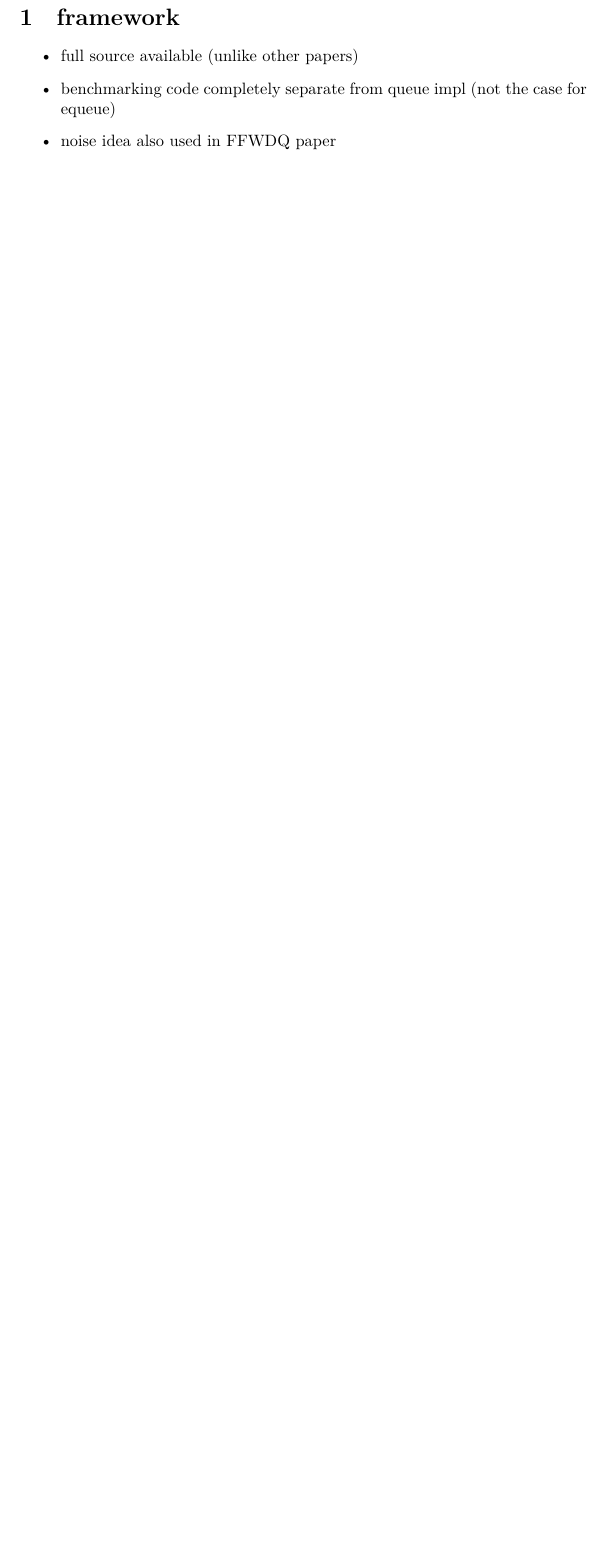
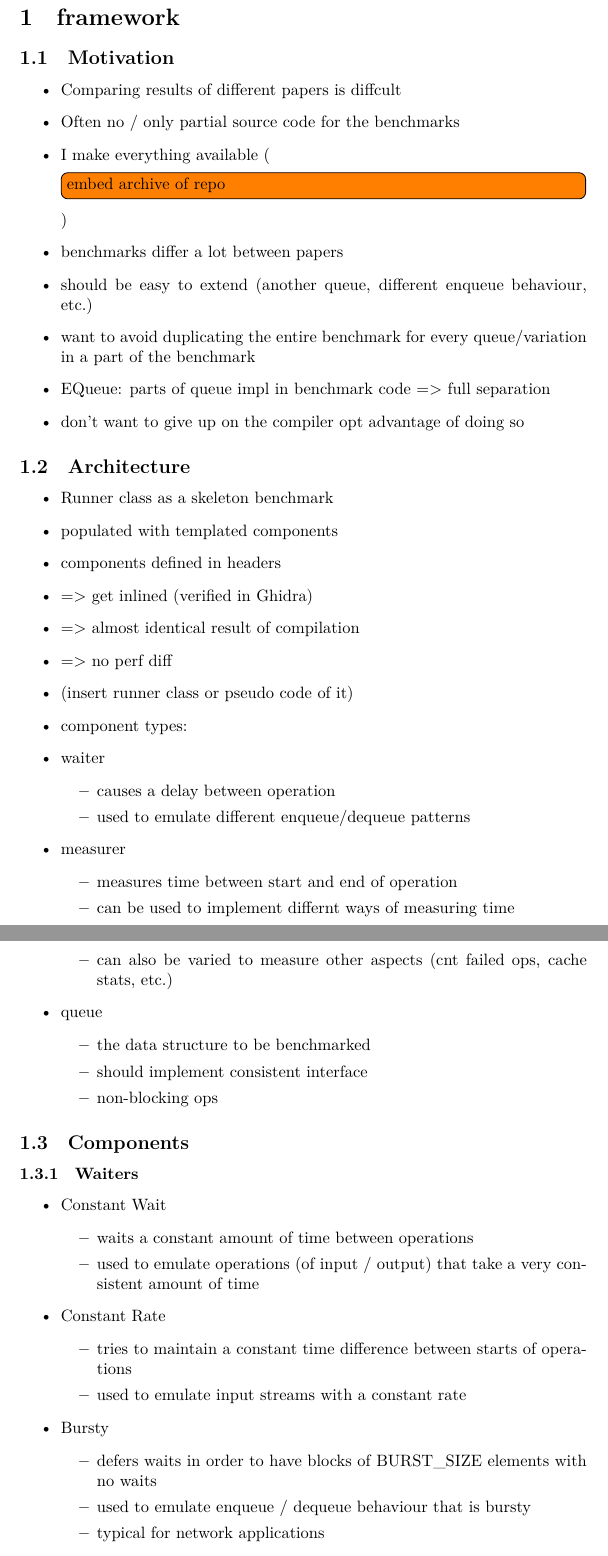
Before and after one commit to Computerdores/ba, a LaTeX document (latex/main.tex): part of the page before the commit and two parts of pages 1 and 2 of 3 after it, the two joined at a grey line, cut so that both start at the same text, the shorter picture padded with empty space. Compiled offline with XeLaTeX.

Commit message:
latex: bullet points for framework section

```diff
--- a/latex/main.tex
+++ b/latex/main.tex
@@ -3,8 +6,64 @@
 \begin{document}
 
 \section{framework}
+\subsection{Motivation}
 \begin{itemize}
-    \item full source available (unlike other papers)
-    \item benchmarking code completely separate from queue impl (not
-        the case for equeue)
-    \item noise idea also used in FFWDQ paper
+    \item Comparing results of different papers is diffcult
+    \item Often no / only partial source code for the benchmarks
+    \item I make everything available (\todo{embed archive of repo})
+    \item benchmarks differ a lot between papers
+
+    \item should be easy to extend (another queue, different enqueue behaviour, etc.)
+    \item want to avoid duplicating the entire benchmark for every queue/variation in a part of the benchmark
+    \item EQueue: parts of queue impl in benchmark code => full separation
+    \item don't want to give up on the compiler opt advantage of doing so
+\end{itemize}
+
+\subsection{Architecture}
+\begin{itemize}
+    \item Runner class as a skeleton benchmark
+    \item populated with templated components
+    \item components defined in headers
+    \item => get inlined (verified in Ghidra)
+    \item => almost identical result of compilation
+    \item => no perf diff
+    \item (insert runner class or pseudo code of it)
+    \item component types:
+    \item waiter
+        \begin{itemize}
+            \item causes a delay between operation
+            \item used to emulate different enqueue/dequeue patterns
+        \end{itemize}
+    \item measurer
+        \begin{itemize}
+            \item measures time between start and end of operation
+            \item can be used to implement differnt ways of measuring time
+            \item can also be varied to measure other aspects (cnt failed ops, cache stats, etc.)
+        \end{itemize}
+    \item queue
+        \begin{itemize}
+            \item the data structure to be benchmarked
+            \item should implement consistent interface
+            \item non-blocking ops
+        \end{itemize}
+\end{itemize}
+
+\subsection{Components}
+\subsubsection{Waiters}
+\begin{itemize}
+    \item Constant Wait
+        \begin{itemize}
+            \item waits a constant amount of time between operations
+            \item used to emulate operations (of input / output) that take a very consistent amount of time
+        \end{itemize}
+    \item Constant Rate
+        \begin{itemize}
+            \item tries to maintain a constant time difference between starts of operations
+            \item used to emulate input streams with a constant rate
+        \end{itemize}
+    \item Bursty
+        \begin{itemize}
+            \item defers waits in order to have blocks of BURST\_SIZE elements with no waits
+            \item used to emulate enqueue / dequeue behaviour that is bursty
+            \item typical for network applications
+        \end{itemize}
```
Also changed, not shown: latex/main.tex (11 more changed lines), 1 other file.
